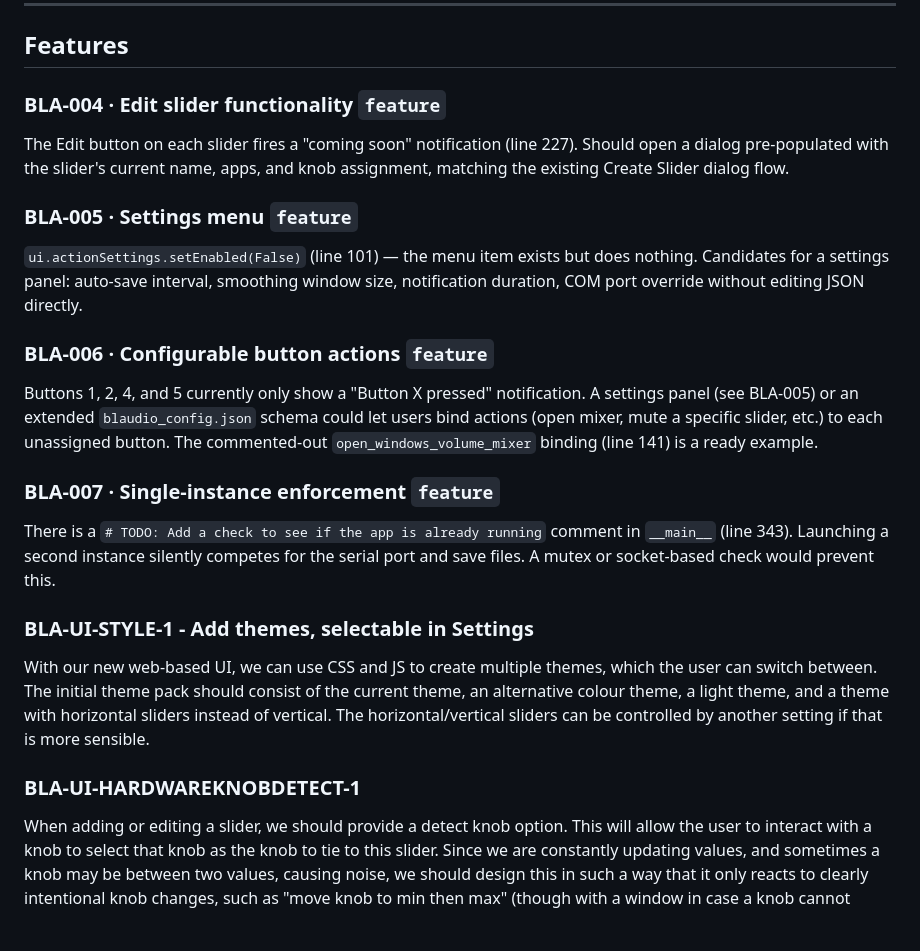
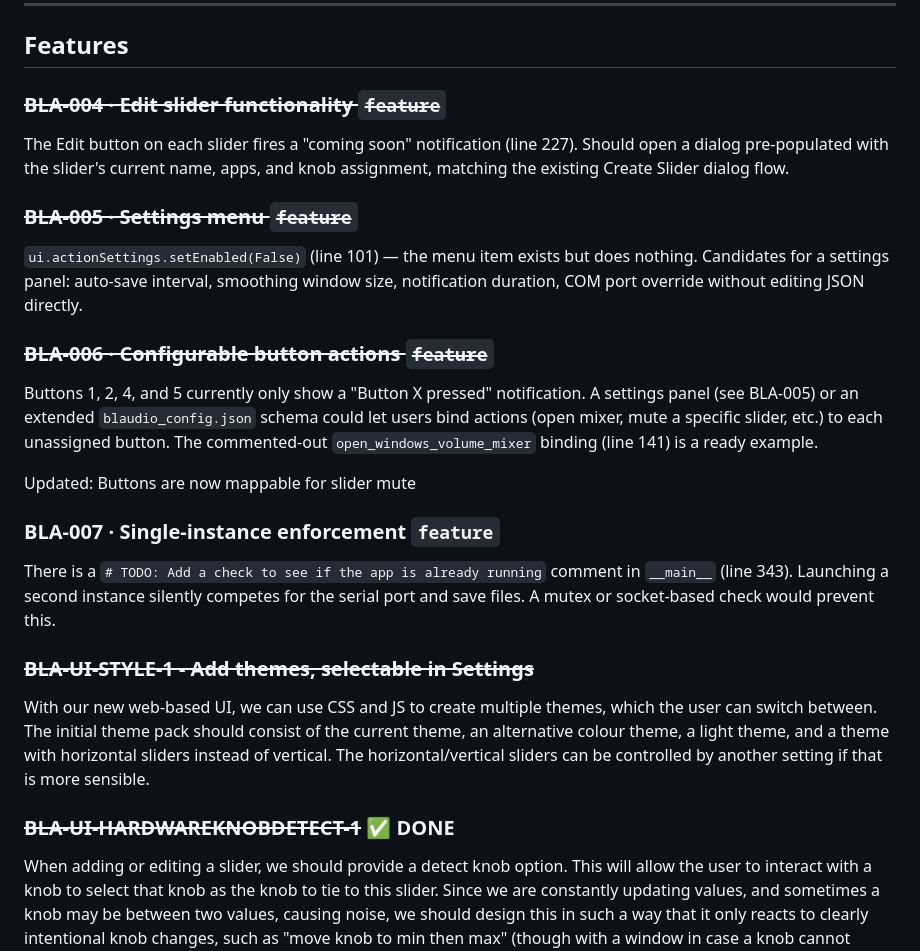
Before and after one commit to BlitzKraig/Blaudio, a Markdown page: TODO.md, the part around the change. Drawn GitHub-style; blank space fills up the shorter version.

Commit message:
chore: update todo. enter 2026 by adding claude.md and using AI assistance

```diff
--- a/TODO.md
+++ b/TODO.md
@@ -31,24 +31,26 @@ Horizontal slider UI is incorrect. It requires a rewrite.
 
 ## Features
 
-### BLA-004 · Edit slider functionality `feature`
+### ~~BLA-004 · Edit slider functionality `feature`~~
 
 The Edit button on each slider fires a "coming soon" notification (line 227).
 Should open a dialog pre-populated with the slider's current name, apps, and knob assignment,
 matching the existing Create Slider dialog flow.
 
-### BLA-005 · Settings menu `feature`
+### ~~BLA-005 · Settings menu `feature`~~
 
 `ui.actionSettings.setEnabled(False)` (line 101) — the menu item exists but does nothing.
 Candidates for a settings panel: auto-save interval, smoothing window size, notification duration,
 COM port override without editing JSON directly.
 
-### BLA-006 · Configurable button actions `feature`
+### ~~BLA-006 · Configurable button actions `feature`~~
 
 Buttons 1, 2, 4, and 5 currently only show a "Button X pressed" notification.
 A settings panel (see BLA-005) or an extended `blaudio_config.json` schema could let users bind
 actions (open mixer, mute a specific slider, etc.) to each unassigned button.
 The commented-out `open_windows_volume_mixer` binding (line 141) is a ready example.
+
+Updated: Buttons are now mappable for slider mute
 
 ### BLA-007 · Single-instance enforcement `feature`
 
@@ -57,13 +59,13 @@ There is a `# TODO: Add a check to see if the app is already running` comment in
 A mutex or socket-based check would prevent this.
 
 
-### BLA-UI-STYLE-1 - Add themes, selectable in Settings
+### ~~BLA-UI-STYLE-1 - Add themes, selectable in Settings~~
 
 With our new web-based UI, we can use CSS and JS to create multiple themes, which the user can switch between.
 The initial theme pack should consist of the current theme, an alternative colour theme, a light theme, and a theme with horizontal sliders instead of vertical.
 The horizontal/vertical sliders can be controlled by another setting if that is more sensible.
 
-### BLA-UI-HARDWAREKNOBDETECT-1
+### ~~BLA-UI-HARDWAREKNOBDETECT-1~~ ✅ DONE
 
 When adding or editing a slider, we should provide a detect knob option. This will allow the user to interact with a knob to select that knob as the knob to tie to this slider.
 Since we are constantly updating values, and sometimes a knob may be between two values, causing noise, we should design this in such a way that it only reacts to clearly intentional knob changes, such as "move knob to min then max" (though with a window in case a knob cannot reach full min or max due to hardware issues)
```
Also changed, not shown: CLAUDE.md (added, +59 -0 lines).
